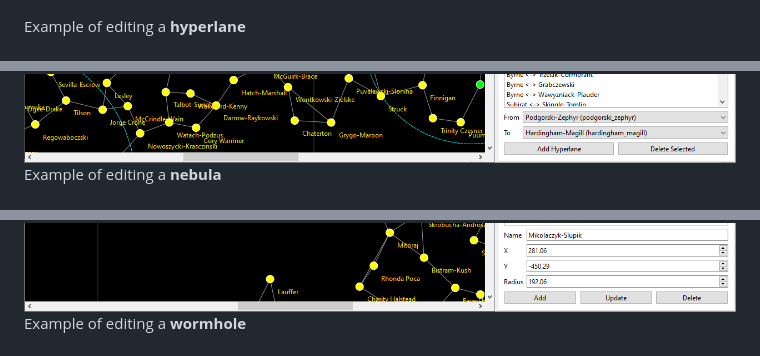
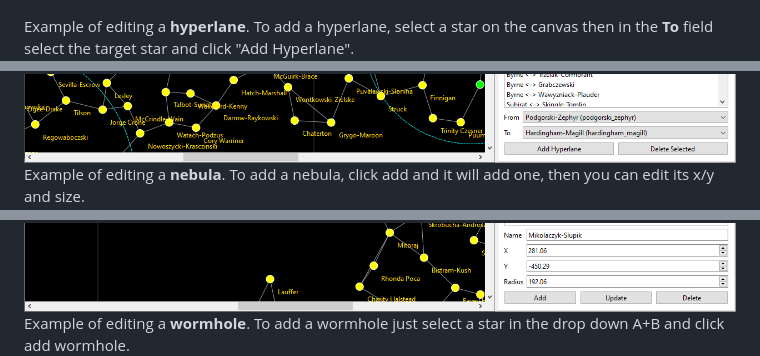
Before and after one commit to non-npc/Stellaris-Map-Editor, a Markdown page: README.md, 3 parts joined by grey strips. Drawn GitHub-style.

```diff
--- a/README.md
+++ b/README.md
@@ -52,9 +52,9 @@ Example of editing a system (player system)
 Example of generating a galaxy with a custom image
 ![Example of generating a galaxy](screen5.png)
 
-Example of editing a **hyperlane**
+Example of editing a **hyperlane**. To add a hyperlane, select a star on the canvas then in the **To** field select the target star and click "Add Hyperlane".
 ![Example of editing a hyperlane](screen6.png)
-Example of editing a **nebula**
+Example of editing a **nebula**. To add a nebula, click add and it will add one, then you can edit its x/y and size.
 ![Example of editing a nebula](screen7.png)
-Example of editing a **wormhole**
+Example of editing a **wormhole**. To add a wormhole just select a star in the drop down A+B and click add wormhole.
 ![Example of editing a wormhole](screen8.png)
```
Also changed, not shown: other parts of README.md (+1 -1 lines).
